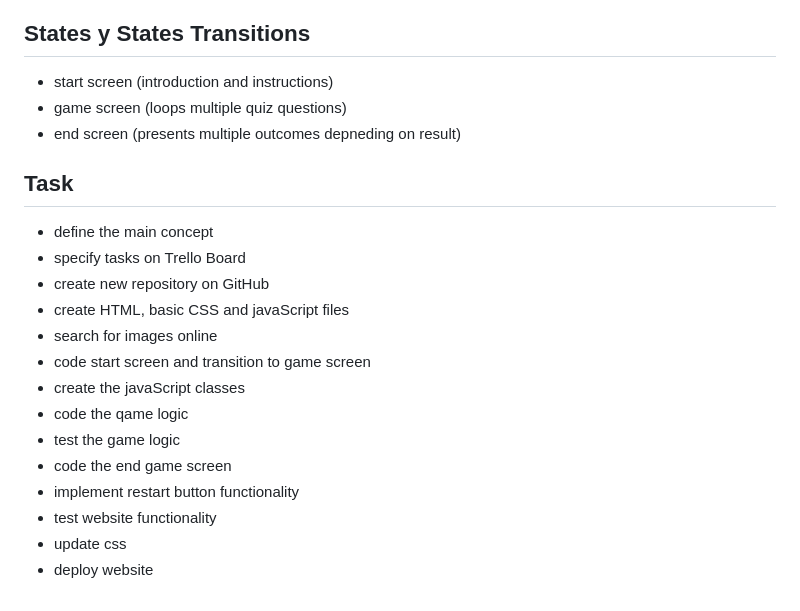
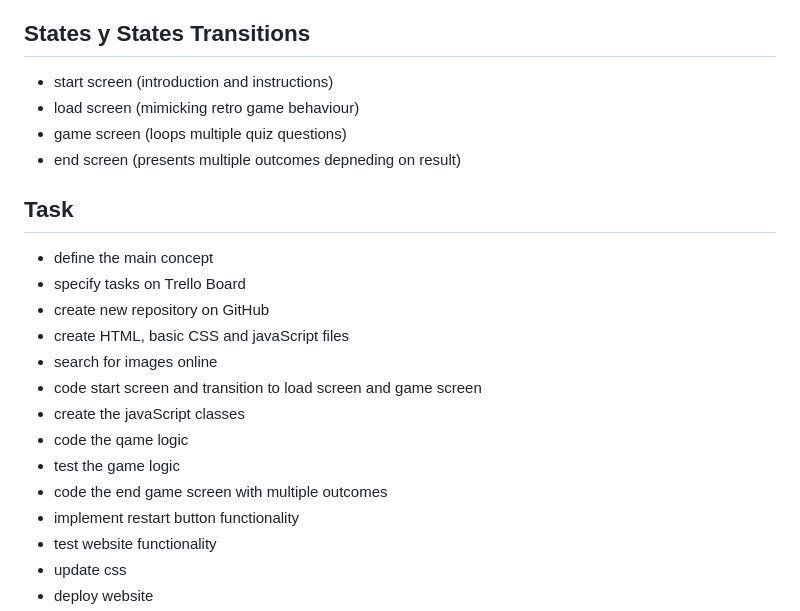
Before and after one commit to pikkukurkku/polski_quiz, a Markdown page: README.md, the part around the change printed below. Drawn GitHub-style.

```diff
--- a/README.md
+++ b/README.md
@@ -54,6 +61,7 @@ Methods inlude
 ## States y States Transitions
 
 - start screen (introduction and instructions)
+- load screen (mimicking retro game behaviour)
 - game screen (loops multiple quiz questions)
 - end screen (presents multiple outcomes depneding on result)
 
@@ -64,11 +72,11 @@ Methods inlude
 - create new repository on GitHub
 - create HTML, basic CSS and javaScript files
 - search for images online
-- code start screen and transition to game screen
+- code start screen and transition to load screen and game screen
 - create the javaScript classes
 - code the qame logic
 - test the game logic
-- code the end game screen
+- code the end game screen with multiple outcomes
 - implement restart button functionality
 - test website functionality
 - update css
```
Also changed, not shown: other parts of README.md (+13 -6 lines), images/EndScreen.png (added), images/ScreenshotGameScreen2.0.png (added), images/Screenshot_game_screen2.0.png (added), 2 other files.
